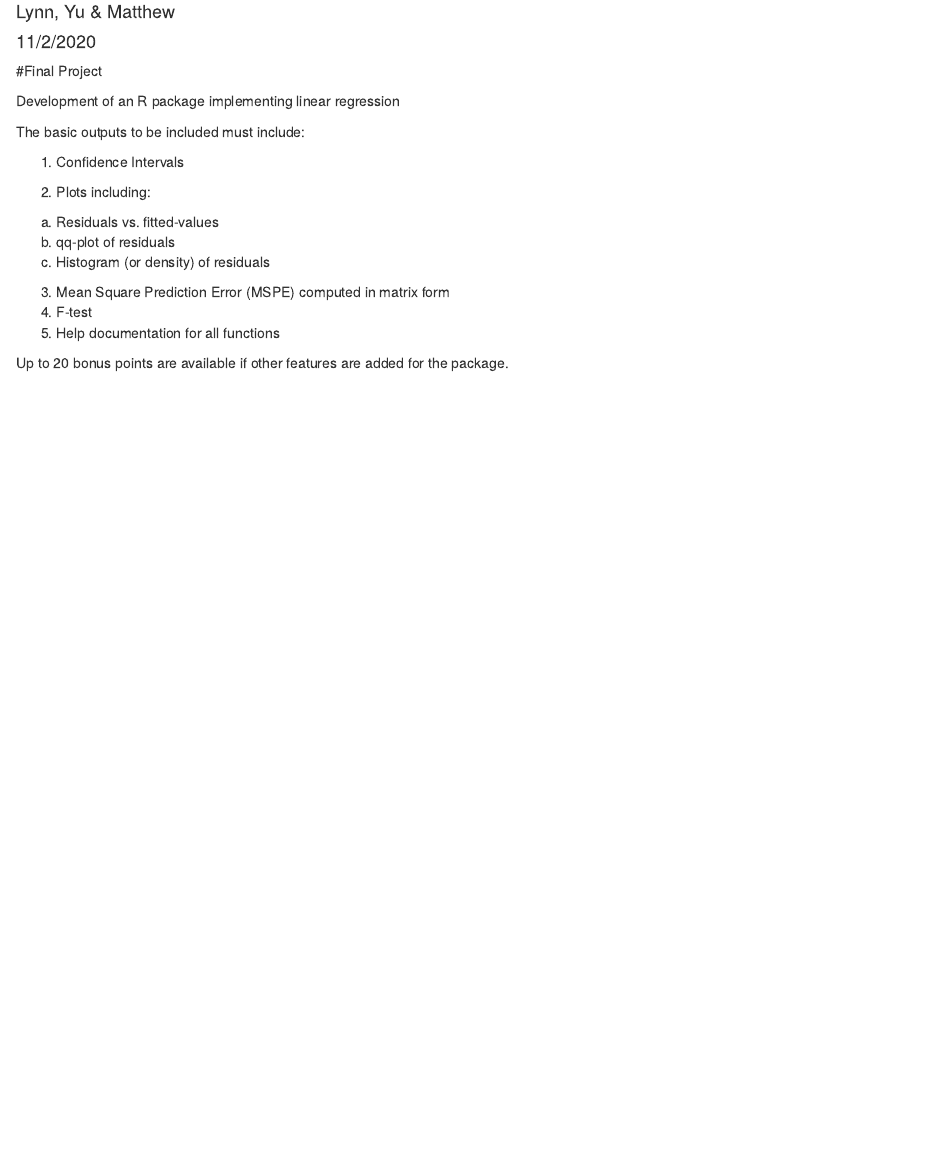
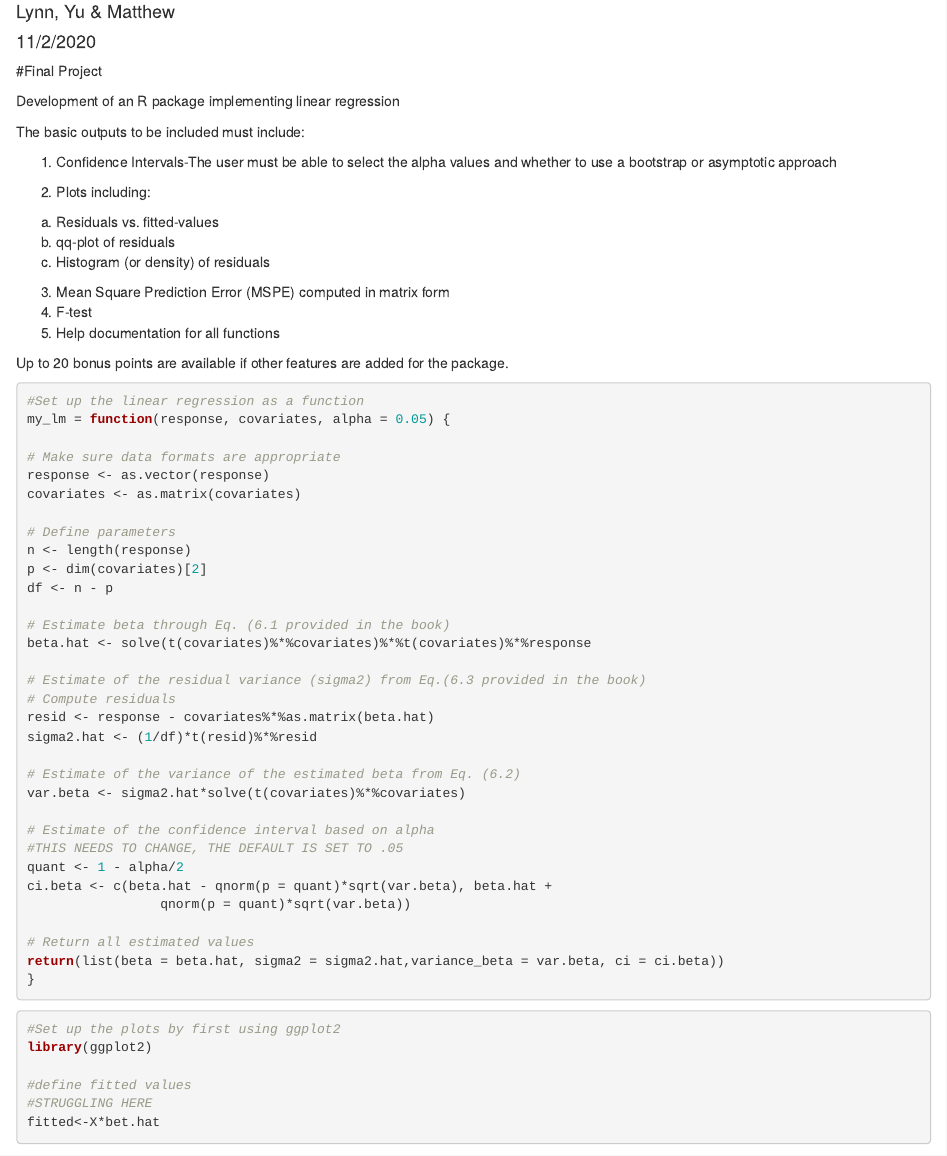
Before and after one commit to AU-R-Programming/FinalProjectGroup8, an R Markdown document (FinalProjectGroup8.Rmd): the page in a window 1100 px wide, from 70 px down. Rendered offline with R 4.5, knitr and Pandoc, with nearby package versions; some code elsewhere in the file could not run offline.

Commit message:
Linear Regression Setup
First commit including a set up for the linear regression, CI's and the beginning of work on the plots

````diff
--- a/FinalProjectGroup8.Rmd
+++ b/FinalProjectGroup8.Rmd
@@ -15,7 +15,7 @@ Development of an R package implementing linear regression
 
 The basic outputs to be included must include:
 
-1. Confidence Intervals
+1. Confidence Intervals-The user must be able to select the alpha values and whether to use a bootstrap or asymptotic approach
 
 2. Plots including:
   a. Residuals vs. fitted-values
@@ -26,3 +26,46 @@ The basic outputs to be included must include:
 5. Help documentation for all functions
 
 Up to 20 bonus points are available if other features are added for the package.
+
+```{r}
+#Set up the linear regression as a function
+my_lm = function(response, covariates, alpha = 0.05) {
+
+# Make sure data formats are appropriate
+response <- as.vector(response)
+covariates <- as.matrix(covariates)
+
+# Define parameters
+n <- length(response)
+p <- dim(covariates)[2]
+df <- n - p
+
+# Estimate beta through Eq. (6.1 provided in the book)
+beta.hat <- solve(t(covariates)%*%covariates)%*%t(covariates)%*%response
+
+# Estimate of the residual variance (sigma2) from Eq.(6.3 provided in the book)
+# Compute residuals
+resid <- response - covariates%*%as.matrix(beta.hat)
+sigma2.hat <- (1/df)*t(resid)%*%resid
+
+# Estimate of the variance of the estimated beta from Eq. (6.2)
+var.beta <- sigma2.hat*solve(t(covariates)%*%covariates)
+
+# Estimate of the confidence interval based on alpha
+#THIS NEEDS TO CHANGE, THE DEFAULT IS SET TO .05
+quant <- 1 - alpha/2
+ci.beta <- c(beta.hat - qnorm(p = quant)*sqrt(var.beta), beta.hat +
+                 qnorm(p = quant)*sqrt(var.beta))
+
+# Return all estimated values
+return(list(beta = beta.hat, sigma2 = sigma2.hat,variance_beta = var.beta, ci = ci.beta))
+}
+```
+
+```{r}
+#Set up the plots by first using ggplot2
+library(ggplot2)
+
+#define fitted values
+#STRUGGLING HERE
+fitted<-X*bet.hat
````
Also changed, not shown: FinalProjectGroup8.Rmd (12 more changed lines), 1 other file.
